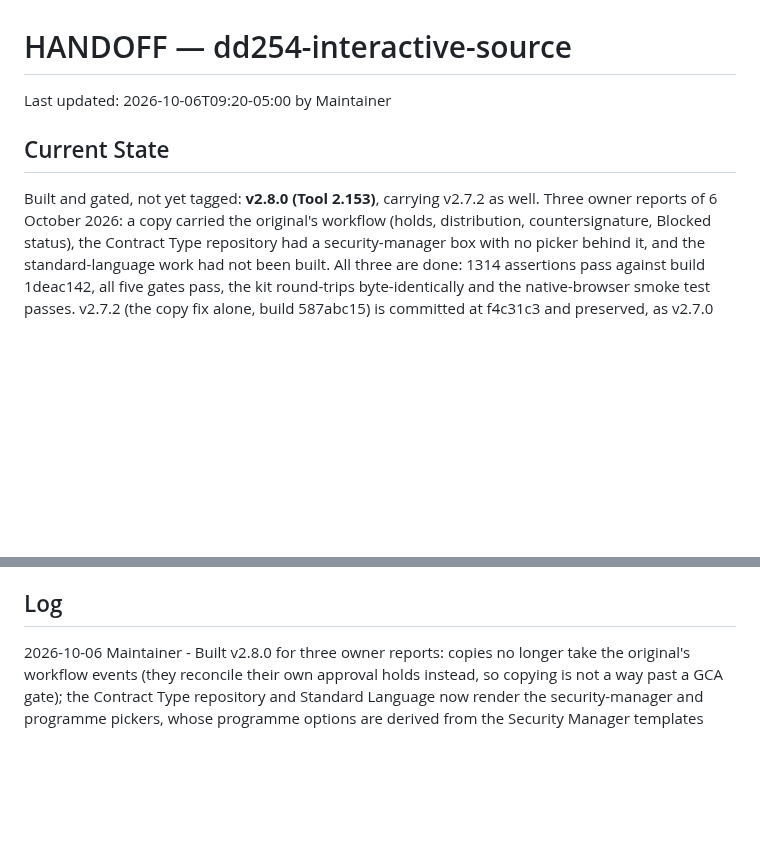
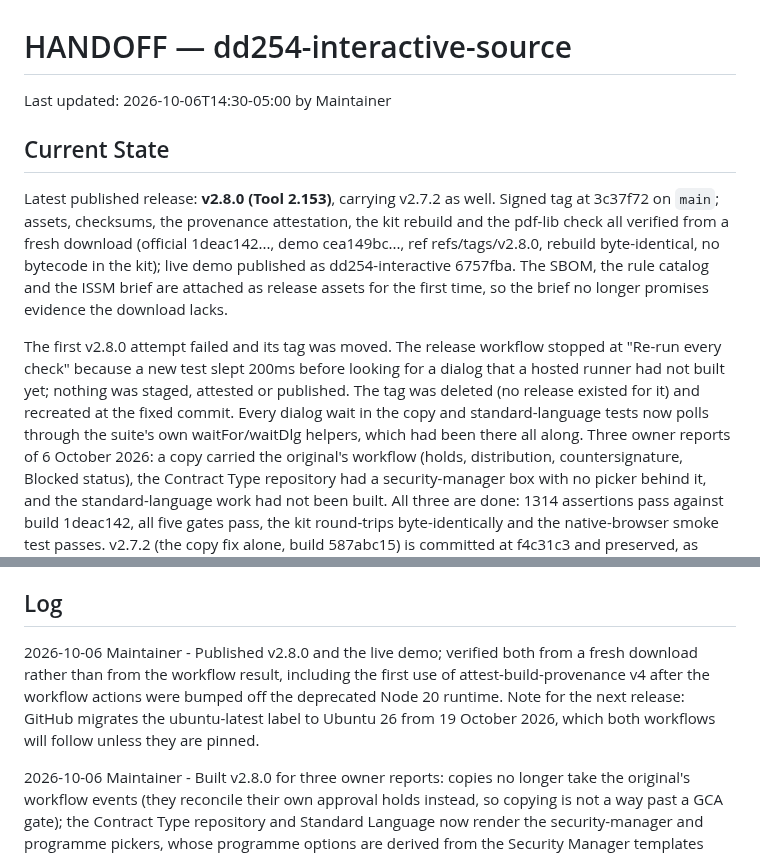
Before and after one commit to adamsdarin/dd254-interactive-source, a Markdown page: HANDOFF.md, 2 parts joined by grey strips. Rendered like a GitHub page; blank space fills up the shorter version.

Commit message:
Record the v2.8.0 publication in the handoff
Assets, checksums, the attestation, the kit rebuild and the pdf-lib check all
verified from a fresh download. Notes the moved tag and why, and that the
ubuntu-latest label migrates to Ubuntu 26 from 19 October 2026.

```diff
--- a/HANDOFF.md
+++ b/HANDOFF.md
@@ -1,10 +1,25 @@
 # HANDOFF — dd254-interactive-source
 
-Last updated: 2026-10-06T09:20-05:00 by Maintainer
+Last updated: 2026-10-06T14:30-05:00 by Maintainer
 
 ## Current State
 
-Built and gated, not yet tagged: **v2.8.0 (Tool 2.153)**, carrying v2.7.2 as well.
+Latest published release: **v2.8.0 (Tool 2.153)**, carrying v2.7.2 as well.
+Signed tag at 3c37f72 on `main`; assets, checksums, the provenance attestation,
+the kit rebuild and the pdf-lib check all verified from a fresh download
+(official 1deac142..., demo cea149bc..., ref refs/tags/v2.8.0, rebuild
+byte-identical, no bytecode in the kit); live demo published as
+dd254-interactive 6757fba. The SBOM, the rule catalog and the ISSM brief are
+attached as release assets for the first time, so the brief no longer promises
+evidence the download lacks.
+
+The first v2.8.0 attempt failed and its tag was moved. The release workflow
+stopped at "Re-run every check" because a new test slept 200ms before looking
+for a dialog that a hosted runner had not built yet; nothing was staged,
+attested or published. The tag was deleted (no release existed for it) and
+recreated at the fixed commit. Every dialog wait in the copy and
+standard-language tests now polls through the suite's own waitFor/waitDlg
+helpers, which had been there all along.
 Three owner reports of 6 October 2026: a copy carried the original's workflow
 (holds, distribution, countersignature, Blocked status), the Contract Type
 repository had a security-manager box with no picker behind it, and the
@@ -119,6 +134,13 @@ a stopped agent hangs on a hidden passphrase prompt. Never type a passphrase.
 
 ## Log
 
+2026-10-06 Maintainer - Published v2.8.0 and the live demo; verified both from a
+fresh download rather than from the workflow result, including the first use of
+attest-build-provenance v4 after the workflow actions were bumped off the
+deprecated Node 20 runtime. Note for the next release: GitHub migrates the
+ubuntu-latest label to Ubuntu 26 from 19 October 2026, which both workflows
+will follow unless they are pinned.
+
 2026-10-06 Maintainer - Built v2.8.0 for three owner reports: copies no longer
 take the original's workflow events (they reconcile their own approval holds
 instead, so copying is not a way past a GCA gate); the Contract Type repository
```
